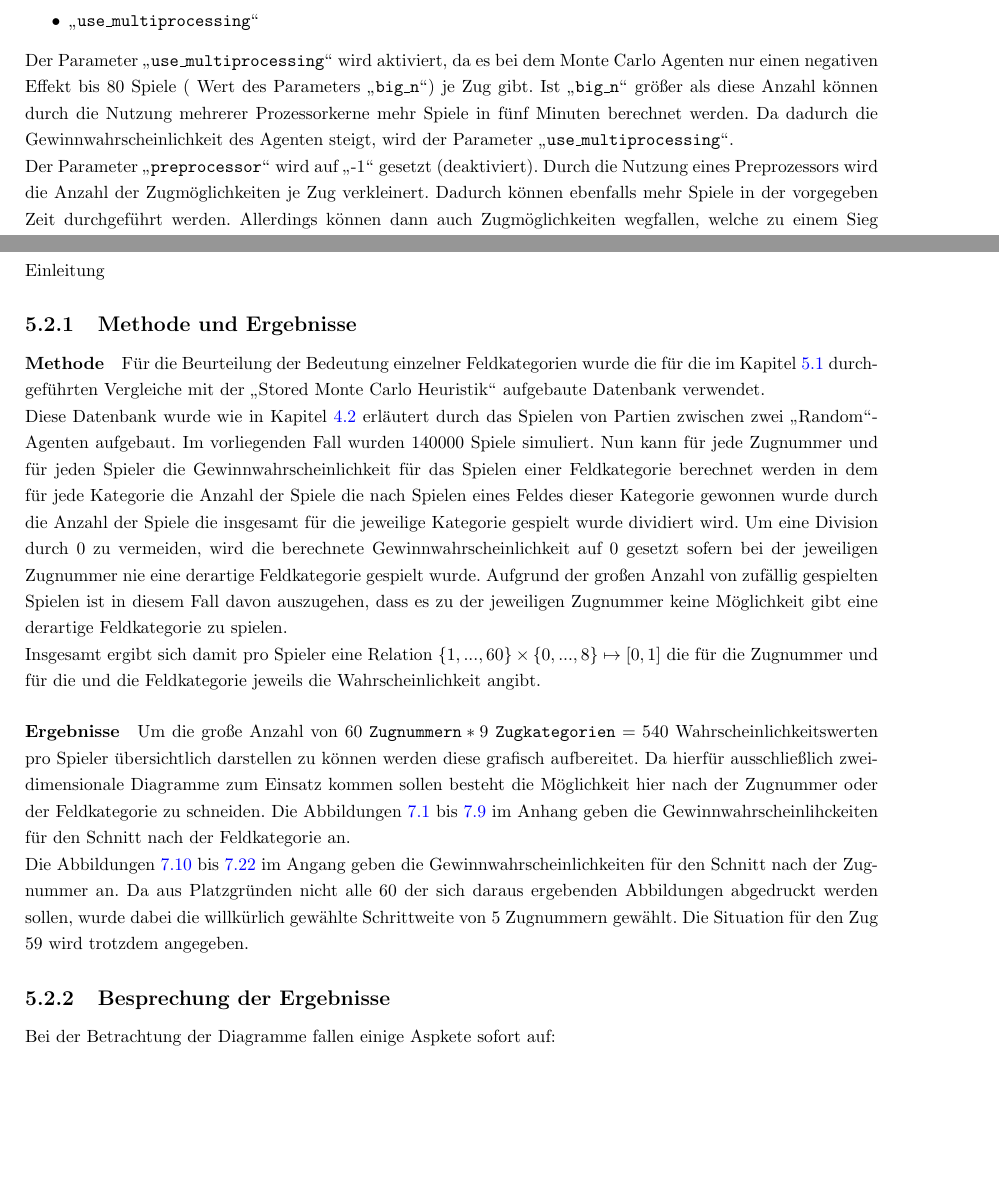
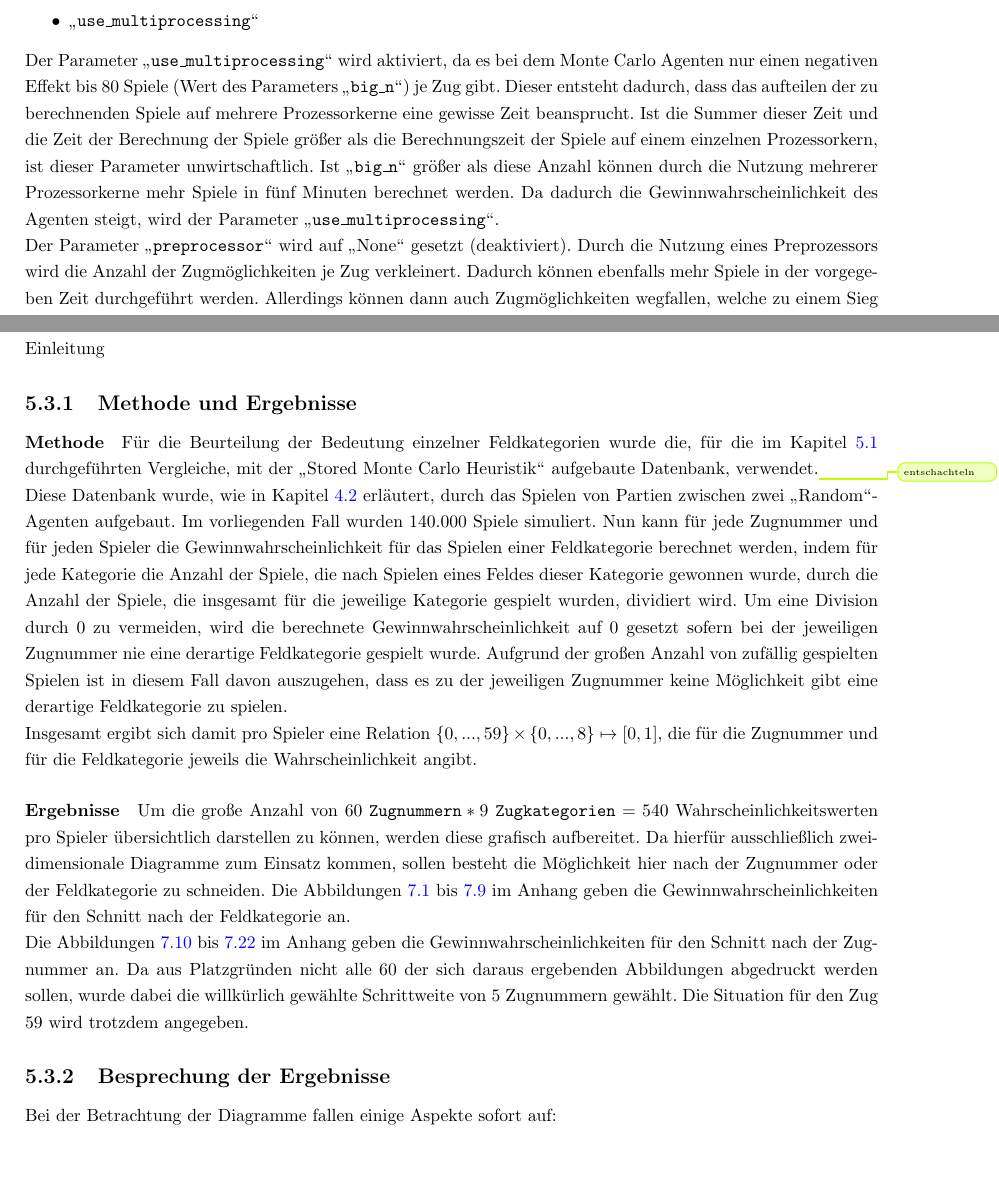
Before and after one commit to pm1997/othello, a LaTeX document (Paper/Bericht/Othello.tex, which reads Paper/Bericht/evaluierung.tex): two parts of pages 37 and 38 of 54, joined at a grey line, cut so that both start at the same text, the shorter picture padded with empty space. Compiled offline with pdfLaTeX.

Commit message:
minor changes

```diff
--- a/Paper/Bericht/evaluierung.tex
+++ b/Paper/Bericht/evaluierung.tex
@@ -87,12 +87,12 @@ Der Monte Carlo Agent besitzt folgende Parameter (siehe Kapitel \ref{mc_params})
 \item \code{heuristic}
 \item \code{use\_multiprocessing}
 \end{itemize}
-Der Parameter \code{use\_multiprocessing} wird aktiviert, da es bei dem Monte Carlo Agenten nur einen negativen Effekt bis 80 Spiele ( Wert des Parameters \code{big\_n}) je Zug gibt. Ist \code{big\_n} größer als diese Anzahl können durch die Nutzung mehrerer Prozessorkerne mehr Spiele in fünf Minuten berechnet werden. Da dadurch die Gewinnwahrscheinlichkeit des Agenten steigt, wird der Parameter \code{use\_multiprocessing}.
-\\Der Parameter \code{preprocessor} wird auf \mxZitat{-1} gesetzt (deaktiviert). Durch die Nutzung eines Preprozessors wird die Anzahl der Zugmöglichkeiten je Zug verkleinert. Dadurch können ebenfalls mehr Spiele in der vorgegeben Zeit durchgeführt werden. Allerdings können dann auch Zugmöglichkeiten wegfallen, welche zu einem Sieg des Agenten geführt hätten. Deshalb wurde dieser Parameter deaktiviert, damit aus allen Zugmöglichkeiten ausgewählt werden kann.
+Der Parameter \code{use\_multiprocessing} wird aktiviert, da es bei dem Monte Carlo Agenten nur einen negativen Effekt bis 80 Spiele (Wert des Parameters \code{big\_n}) je Zug gibt. Dieser entsteht dadurch, dass das aufteilen der zu berechnenden Spiele auf mehrere Prozessorkerne eine gewisse Zeit beansprucht. Ist die Summer dieser Zeit und die Zeit der Berechnung der Spiele größer als die Berechnungszeit der Spiele auf einem einzelnen Prozessorkern, ist dieser Parameter unwirtschaftlich. Ist \code{big\_n} größer als diese Anzahl können durch die Nutzung mehrerer Prozessorkerne mehr Spiele in fünf Minuten berechnet werden. Da dadurch die Gewinnwahrscheinlichkeit des Agenten steigt, wird der Parameter \code{use\_multiprocessing}.
+\\Der Parameter \code{preprocessor} wird auf \mxZitat{None} gesetzt (deaktiviert). Durch die Nutzung eines Preprozessors wird die Anzahl der Zugmöglichkeiten je Zug verkleinert. Dadurch können ebenfalls mehr Spiele in der vorgegeben Zeit durchgeführt werden. Allerdings können dann auch Zugmöglichkeiten wegfallen, welche zu einem Sieg des Agenten geführt hätten. Deshalb wurde dieser Parameter deaktiviert, damit aus allen Zugmöglichkeiten ausgewählt werden kann.
 \\Durch die Deaktivierung des Parameters \code{preprocessor}, werden automatisch die Parameter \\\code{preprocessor\_parameter} und {heuristic} deaktiviert, da diese nur im Prepozessor verwendet werden.
 \\\code{use\_start\_libs} verkürzen die Berechnungsdauer der ersten Züge enorm, da die Züge aus der Starttabellen gelesen werden und nicht berechnet werden. Dadurch können mehr Spiele durchgeführt werden, ohne dass dies einen negativen Effekt auf das Spiel hat. Einerseits können die Felder, welche durch in der Eröffnungsphase gesetzt werden im weiteren Spiel noch mehrfach gedreht werden, andererseits sind keine willkürlichen Züge in der Tabelle gespeichert, sondern \mxZitat{gute} Eröffnungszüge.
 \\Nachdem alle Parameter bis auf \code{big\_n} gesetzt sind, wird dieser empirisch ermittelt, indem mehrere Spiele mit unterschiedlichen \code{big\_n} gespielt werden. Aus dieser Testreihe ergab sich einen \code{big\_n} Wert von \mxZitat{2000}. Die Gesamtdauer der Spiele beträgt meistens drei bis fünf Minuten. Wird der Parameter weiter erhöht, wird die Gesamtspielzeit des Agenten von fünf Minuten überschritten.
-\subsubsection*{Parameter des \mxZitat{Alpha-Beta Pruning}-Agenten}
+\subsection*{Parameter des \mxZitat{Alpha-Beta Pruning}-Agenten}
 \label{eval:agents:params:subsec-ab}
 
 
@@ -100,16 +100,16 @@ Der Parameter \code{use\_multiprocessing} wird aktiviert, da es bei dem Monte Ca
 Einleitung
 \subsection{Methode und Ergebnisse}
 \paragraph{Methode}
-Für die Beurteilung der Bedeutung einzelner Feldkategorien wurde die für die im Kapitel \ref{cpt:eval-agents} durchgeführten Vergleiche mit der \mxZitat{Stored Monte Carlo Heuristik} aufgebaute Datenbank verwendet.
-\\Diese Datenbank wurde wie in Kapitel \ref{heuristic} erläutert durch das Spielen von Partien zwischen zwei \mxZitat{Random}-Agenten aufgebaut. Im vorliegenden Fall wurden $140000$ Spiele simuliert. Nun kann für jede Zugnummer und für jeden Spieler die Gewinnwahrscheinlichkeit für das Spielen einer Feldkategorie berechnet werden in dem für jede Kategorie die Anzahl der Spiele die nach Spielen eines Feldes dieser Kategorie gewonnen wurde durch die Anzahl der Spiele die insgesamt für die jeweilige Kategorie gespielt wurde dividiert wird. Um eine Division durch $0$ zu vermeiden, wird die berechnete Gewinnwahrscheinlichkeit auf $0$ gesetzt sofern bei der jeweiligen Zugnummer nie eine derartige Feldkategorie gespielt wurde. Aufgrund der großen Anzahl von zufällig gespielten Spielen ist in diesem Fall davon auszugehen, dass es zu der jeweiligen Zugnummer keine Möglichkeit gibt eine derartige Feldkategorie zu spielen.
-\\Insgesamt ergibt sich damit pro Spieler eine Relation $\lbrace1, ..., 60\rbrace\times\lbrace0, ..., 8\rbrace\mapsto\lbrack0,1\rbrack$ die für die Zugnummer und für die und die Feldkategorie jeweils die Wahrscheinlichkeit angibt.
+Für die Beurteilung der Bedeutung einzelner Feldkategorien wurde die, für die im Kapitel \ref{cpt:eval-agents} durchgeführten Vergleiche, mit der \mxZitat{Stored Monte Carlo Heuristik} aufgebaute Datenbank, verwendet.\improvement{entschachteln}
+\\Diese Datenbank wurde, wie in Kapitel \ref{heuristic} erläutert, durch das Spielen von Partien zwischen zwei \mxZitat{Random}-Agenten aufgebaut. Im vorliegenden Fall wurden $140.000$ Spiele simuliert. Nun kann für jede Zugnummer und für jeden Spieler die Gewinnwahrscheinlichkeit für das Spielen einer Feldkategorie berechnet werden, indem für jede Kategorie die Anzahl der Spiele, die nach Spielen eines Feldes dieser Kategorie gewonnen wurde, durch die Anzahl der Spiele, die insgesamt für die jeweilige Kategorie gespielt wurden, dividiert wird. Um eine Division durch $0$ zu vermeiden, wird die berechnete Gewinnwahrscheinlichkeit auf $0$ gesetzt sofern bei der jeweiligen Zugnummer nie eine derartige Feldkategorie gespielt wurde. Aufgrund der großen Anzahl von zufällig gespielten Spielen ist in diesem Fall davon auszugehen, dass es zu der jeweiligen Zugnummer keine Möglichkeit gibt eine derartige Feldkategorie zu spielen.
+\\Insgesamt ergibt sich damit pro Spieler eine Relation $\lbrace0, ..., 59\rbrace\times\lbrace0, ..., 8\rbrace\mapsto\lbrack0,1\rbrack$, die für die Zugnummer und für die Feldkategorie jeweils die Wahrscheinlichkeit angibt.
 
 \paragraph{Ergebnisse}
-Um die große Anzahl von $60\ \mathtt{Zugnummern} * 9\ \mathtt{Zugkategorien} = 540$ Wahrscheinlichkeitswerten pro Spieler übersichtlich darstellen zu können werden diese grafisch aufbereitet. Da hierfür ausschließlich zweidimensionale Diagramme zum Einsatz kommen sollen besteht die Möglichkeit hier nach der Zugnummer oder der Feldkategorie zu schneiden. Die Abbildungen \ref{fig:win-pro-fc-0} bis \ref{fig:win-pro-fc-8} im Anhang geben die Gewinnwahrscheinlihckeiten für den Schnitt nach der Feldkategorie an.
-\\Die Abbildungen \ref{fig:win-pro-turn-0} bis \ref{fig:win-pro-turn-59} im Angang geben die Gewinnwahrscheinlichkeiten für den Schnitt nach der Zugnummer an. Da aus Platzgründen nicht alle 60 der sich daraus ergebenden Abbildungen abgedruckt werden sollen, wurde dabei die willkürlich gewählte Schrittweite von 5 Zugnummern gewählt. Die Situation für den Zug 59 wird trotzdem angegeben.
+Um die große Anzahl von $60\ \mathtt{Zugnummern} * 9\ \mathtt{Zugkategorien} = 540$ Wahrscheinlichkeitswerten pro Spieler übersichtlich darstellen zu können, werden diese grafisch aufbereitet. Da hierfür ausschließlich zweidimensionale Diagramme zum Einsatz kommen, sollen besteht die Möglichkeit hier nach der Zugnummer oder der Feldkategorie zu schneiden. Die Abbildungen \ref{fig:win-pro-fc-0} bis \ref{fig:win-pro-fc-8} im Anhang geben die Gewinnwahrscheinlichkeiten für den Schnitt nach der Feldkategorie an.
+\\Die Abbildungen \ref{fig:win-pro-turn-0} bis \ref{fig:win-pro-turn-59} im Anhang geben die Gewinnwahrscheinlichkeiten für den Schnitt nach der Zugnummer an. Da aus Platzgründen nicht alle 60 der sich daraus ergebenden Abbildungen abgedruckt werden sollen, wurde dabei die willkürlich gewählte Schrittweite von 5 Zugnummern gewählt. Die Situation für den Zug 59 wird trotzdem angegeben.
 
 \subsection{Besprechung der Ergebnisse}
-Bei der Betrachtung der Diagramme fallen einige Aspkete sofort auf:
+Bei der Betrachtung der Diagramme fallen einige Aspekte sofort auf:
 \begin{enumerate}
 \item Spieler Zwei besitzt fast durchgehend eine höhere Gewinnwahrscheinlichkeit als Spieler 1
 \\Dies liegt vermutlich darin begründet, dass Spieler 1 das Spiel eröffnet. Fasst man zwei aufeinanderfolgende Züge nun als Halbzüge eines kompletten Spielzuges auf, so kann Spieler 2 immer direkt auf den Zug des Spieler 1 reagieren.
```
Also changed, not shown: Paper/Bericht/Othello.pdf, Paper/Bericht/evaluierung.tex (6 more changed lines).
